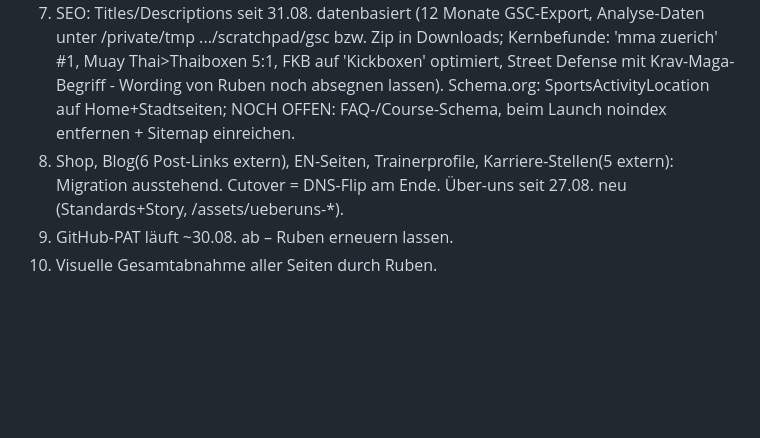
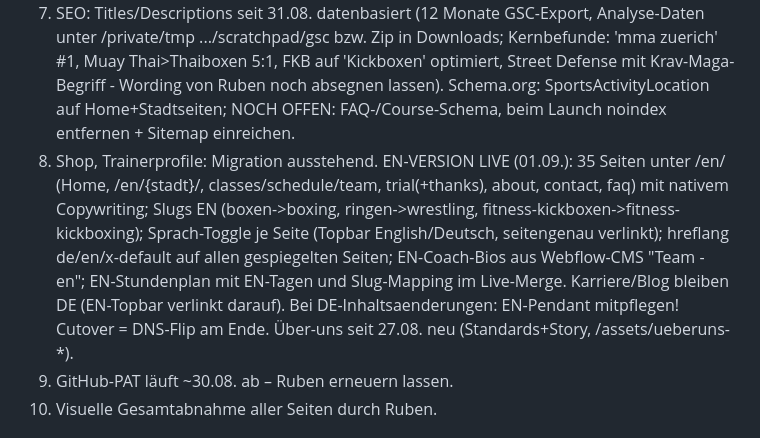
Before and after one commit to rubenIMPACT/website, a Markdown page: CLAUDE.md, the part around the change. Rendered like a GitHub page; blank space fills up the shorter version.

Commit message:
CLAUDE.md: EN-Version dokumentiert
Co-Authored-By: Claude Fable 5 <noreply@anthropic.com>

```diff
--- a/CLAUDE.md
+++ b/CLAUDE.md
@@ -30,7 +30,7 @@ Statischer Rebuild von impact-martialarts.com (weg von Webflow). Deploy: Cloudfl
 5. Kursseiten: Fotos seit 23.08. je Disziplin korrekt zugeordnet (Shooting 20.08. für MMA/Boxen/Ringen unter assets/kurse/, FKB/Street-Defense/PT nur je 1 Thumbnail – Shooting-Fotos fehlen). Coach-Sektionen (duosec im MT-Stil) seit 31.08. auf allen 12 Kursseiten, Zuordnung 1:1 von der Original-Website je Standort (WT Street Defense: wie ZH = Sam, Original hat keine WT-Seite). Bios/Summaries aus Webflow-CMS.
 6. Frauen-Selbstverteidigung wird abgebaut (Entscheid Ruben 31.08.): aus ZH-Stundenplan entfernt, KEINE Frauen-Sektion bauen. Preise werden bewusst NICHT gezeigt (Sales-Prozess). Extern offen (Ruben/Rania): Google Maps/GBP ist KORREKT (Walchestrasse 15, verifiziert 31.08.). Noch falsch (Josefstrasse 92): SEPARATES Google-Business-Profil 'Little Ninjas' (Josefstrasse 92, Website littleninjas.ch -> alte Site, Tel 076 291 24 46; 3 Rezensionen, 5.0) - Adresse+Website von Ruben fixen lassen; local.ch + search.ch (beide via localsearch.ch/MyLOCALSEARCH fixen, ein Portal fuer beide), Facebook, Kleinverzeichnisse (finde-offen, firmania, fitfit, maptons = Scraper, ignorieren) + alte Webflow-Seiten (FAQ, /gr/uber-uns). Rania nach URL der indexierten Test-Site fragen.
 7. SEO: Titles/Descriptions seit 31.08. datenbasiert (12 Monate GSC-Export, Analyse-Daten unter /private/tmp .../scratchpad/gsc bzw. Zip in Downloads; Kernbefunde: 'mma zuerich' #1, Muay Thai>Thaiboxen 5:1, FKB auf 'Kickboxen' optimiert, Street Defense mit Krav-Maga-Begriff - Wording von Ruben noch absegnen lassen). Schema.org: SportsActivityLocation auf Home+Stadtseiten; NOCH OFFEN: FAQ-/Course-Schema, beim Launch noindex entfernen + Sitemap einreichen.
-8. Shop, Blog(6 Post-Links extern), EN-Seiten, Trainerprofile, Karriere-Stellen(5 extern): Migration ausstehend. Cutover = DNS-Flip am Ende. Über-uns seit 27.08. neu (Standards+Story, /assets/ueberuns-*).
+8. Shop, Trainerprofile: Migration ausstehend. EN-VERSION LIVE (01.09.): 35 Seiten unter /en/ (Home, /en/{stadt}/, classes/schedule/team, trial(+thanks), about, contact, faq) mit nativem Copywriting; Slugs EN (boxen->boxing, ringen->wrestling, fitness-kickboxen->fitness-kickboxing); Sprach-Toggle je Seite (Topbar English/Deutsch, seitengenau verlinkt); hreflang de/en/x-default auf allen gespiegelten Seiten; EN-Coach-Bios aus Webflow-CMS "Team - en"; EN-Stundenplan mit EN-Tagen und Slug-Mapping im Live-Merge. Karriere/Blog bleiben DE (EN-Topbar verlinkt darauf). Bei DE-Inhaltsaenderungen: EN-Pendant mitpflegen! Cutover = DNS-Flip am Ende. Über-uns seit 27.08. neu (Standards+Story, /assets/ueberuns-*).
 9. GitHub-PAT läuft ~30.08. ab – Ruben erneuern lassen.
 10. Visuelle Gesamtabnahme aller Seiten durch Ruben.
 
```
